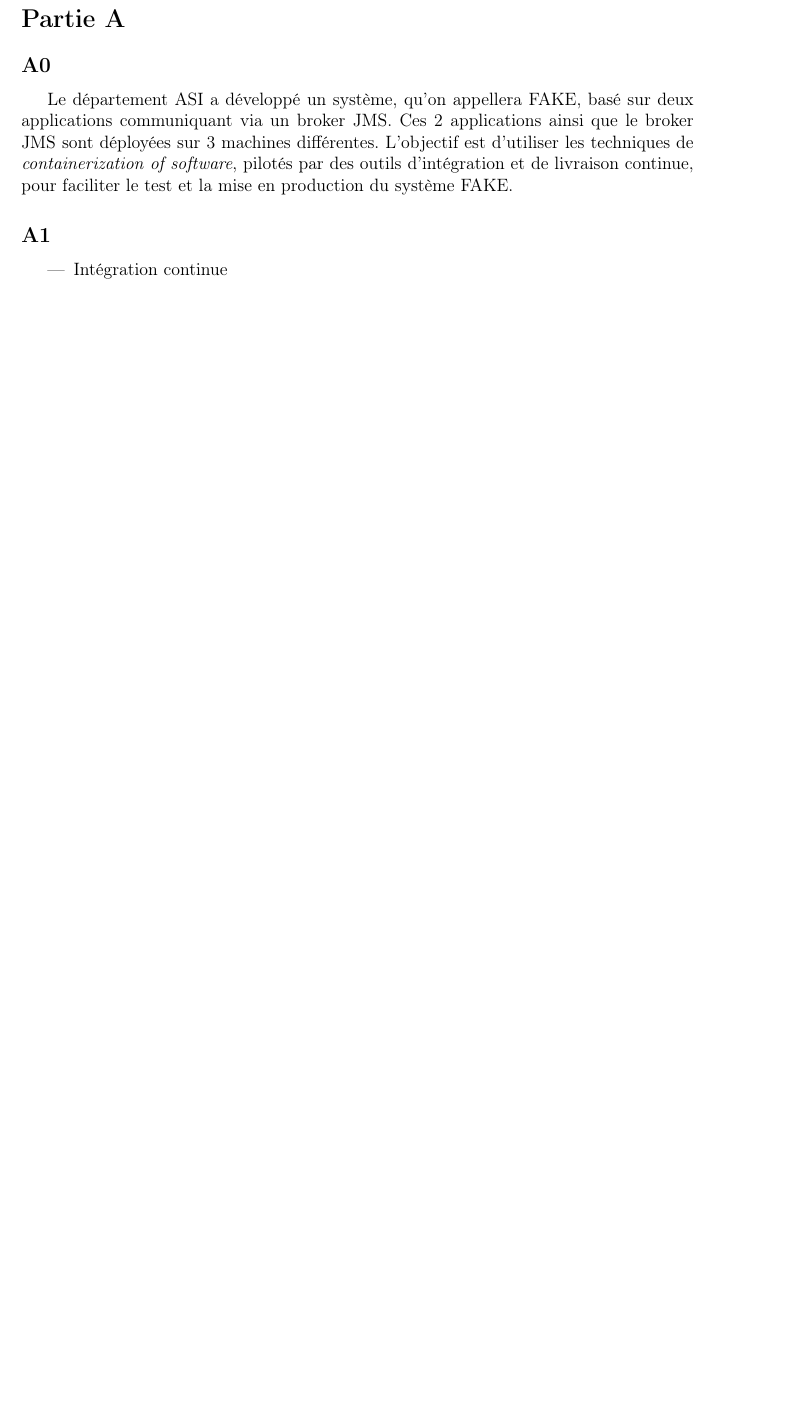
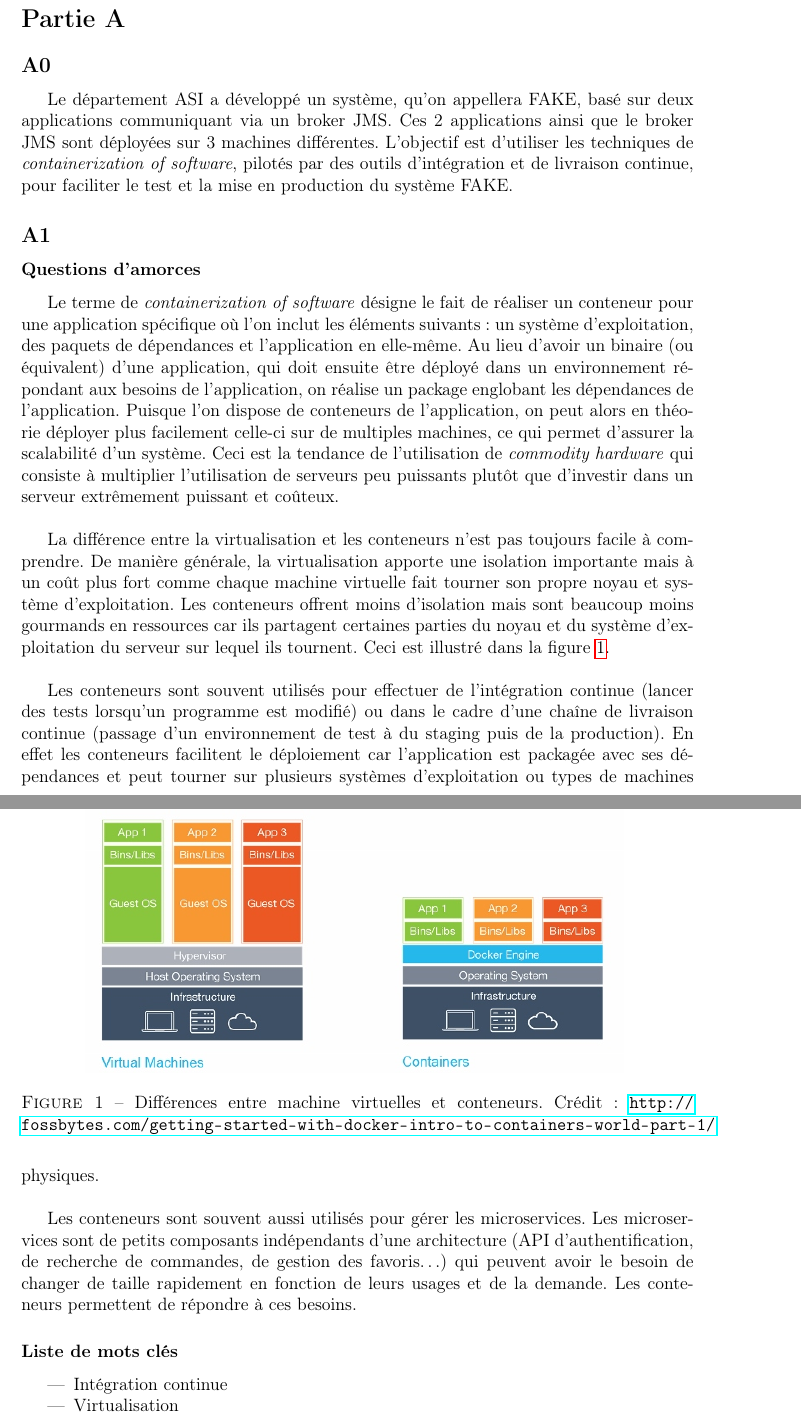
Before and after one commit to AntoineAugusti/projet-CASI, a LaTeX document (monographie.tex, which reads src/partieA.tex): part of page 1 of 3 before the commit and two parts of pages 1 and 2 of 4 after it, the two joined at a grey line, cut so that both start at the same text, the shorter picture padded with empty space. Compiled offline with pdfLaTeX.

Commit message:
Questions d'amorces et justification des liens

```diff
--- a/src/partieA.tex
+++ b/src/partieA.tex
@@ -2,6 +2,23 @@
 Le département ASI a développé un système, qu'on appellera FAKE, basé sur deux applications communiquant via un broker JMS. Ces 2 applications ainsi que le broker JMS sont déployées sur 3 machines différentes. L'objectif est d'utiliser les techniques de \textit{containerization of software}, pilotés par des outils d'intégration et de livraison continue, pour faciliter le test et la mise en production du système FAKE.
 
 \subsection*{A1}
+    \subsubsection*{Questions d'amorces}
+    Le terme de \textit{containerization of software} désigne le fait de réaliser un conteneur pour une application spécifique où l'on inclut les éléments suivants : un système d'exploitation, des paquets de dépendances et l'application en elle-même. Au lieu d'avoir un binaire (ou équivalent) d'une application, qui doit ensuite être déployé dans un environnement répondant aux besoins de l'application, on réalise un package englobant les dépendances de l'application. Puisque l'on dispose de conteneurs de l'application, on peut alors en théorie déployer plus facilement celle-ci sur de multiples machines, ce qui permet d'assurer la scalabilité d'un système. Ceci est la tendance de l'utilisation de \textit{commodity hardware} qui consiste à multiplier l'utilisation de serveurs peu puissants plutôt que d'investir dans un serveur extrêmement puissant et coûteux.\\
+
+    La différence entre la virtualisation et les conteneurs n'est pas toujours facile à comprendre. De manière générale, la virtualisation apporte une isolation importante mais à un coût plus fort comme chaque machine virtuelle fait tourner son propre noyau et système d'exploitation. Les conteneurs offrent moins d'isolation mais sont beaucoup moins gourmands en ressources car ils partagent certaines parties du noyau et du système d'exploitation du serveur sur lequel ils tournent. Ceci est illustré dans la figure~\ref{fig:vms-containers}.\\
+
+    \begin{figure}[h]
+      \centering
+      \includegraphics[width=0.8\textwidth]{images/vms-containers.jpg}
+      \caption{Différences entre machine virtuelles et conteneurs. Crédit : \url{http://fossbytes.com/getting-started-with-docker-intro-to-containers-world-part-1/}}
+      \label{fig:vms-containers}
+    \end{figure}
+
+    Les conteneurs sont souvent utilisés pour effectuer de l'intégration continue (lancer des tests lorsqu'un programme est modifié) ou dans le cadre d'une chaîne de livraison continue (passage d'un environnement de test à du staging puis de la production). En effet les conteneurs facilitent le déploiement car l'application est packagée avec ses dépendances et peut tourner sur plusieurs systèmes d'exploitation ou types de machines physiques.\\
+
+    Les conteneurs sont souvent aussi utilisés pour gérer les microservices. Les microservices sont de petits composants indépendants d'une architecture (API d'authentification, de recherche de commandes, de gestion des favoris\dots) qui peuvent avoir le besoin de changer de taille rapidement en fonction de leurs usages et de la demande. Les conteneurs permettent de répondre à ces besoins.
+
+    \subsubsection*{Liste de mots clés}
         \begin{itemize}
             \item Intégration continue
             \item Virtualisation
```
Also changed, not shown: images/vms-containers.jpg (added), src/partieA.tex (6 more changed lines). Lines whose indentation alone changed are shown as unchanged.
